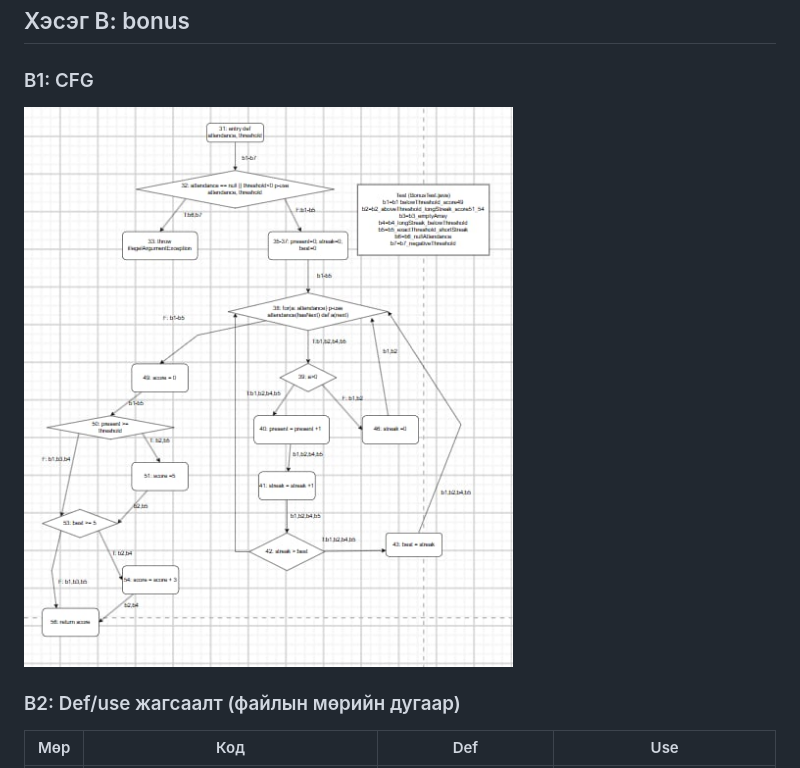
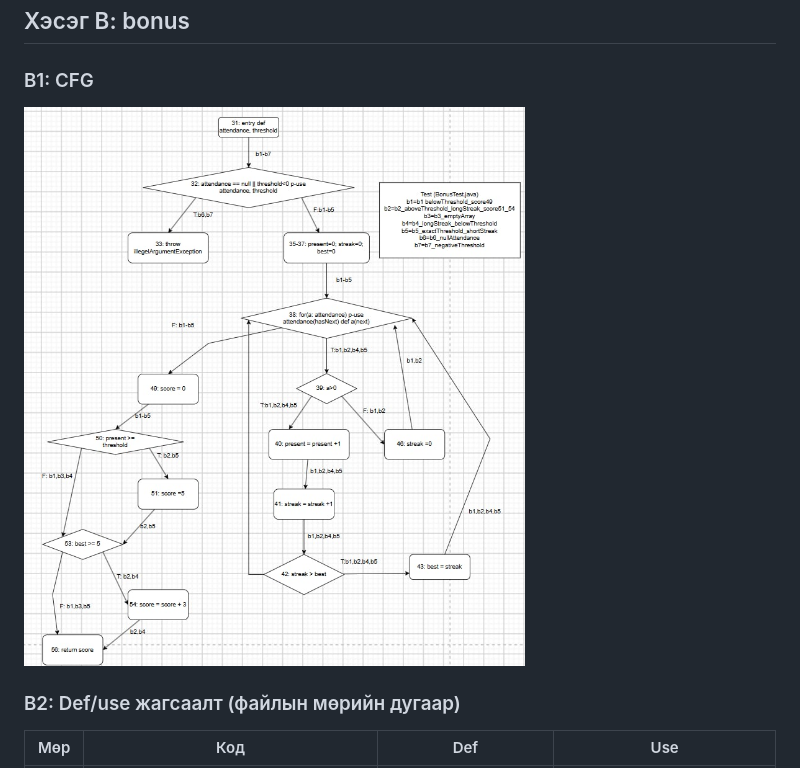
Before and after one commit to bolopoob353/313-lab10, a Markdown page: README.md, the part around the change. Rendered like a GitHub page; pictures changed too: cfg-bonus.png (added), cfg.png (deleted).

```diff
--- a/README.md
+++ b/README.md
@@ -67,7 +67,7 @@ OS name: "linux", version: "7.0.0-38-generic", arch: "amd64", family: "unix"
 
 ### B1: CFG
 
-![CFG bonus](cfg.png)
+![CFG bonus](cfg-bonus.png)
 
 ### B2: Def/use жагсаалт (файлын мөрийн дугаар)
 
```
Also changed, not shown: 6 other files.
